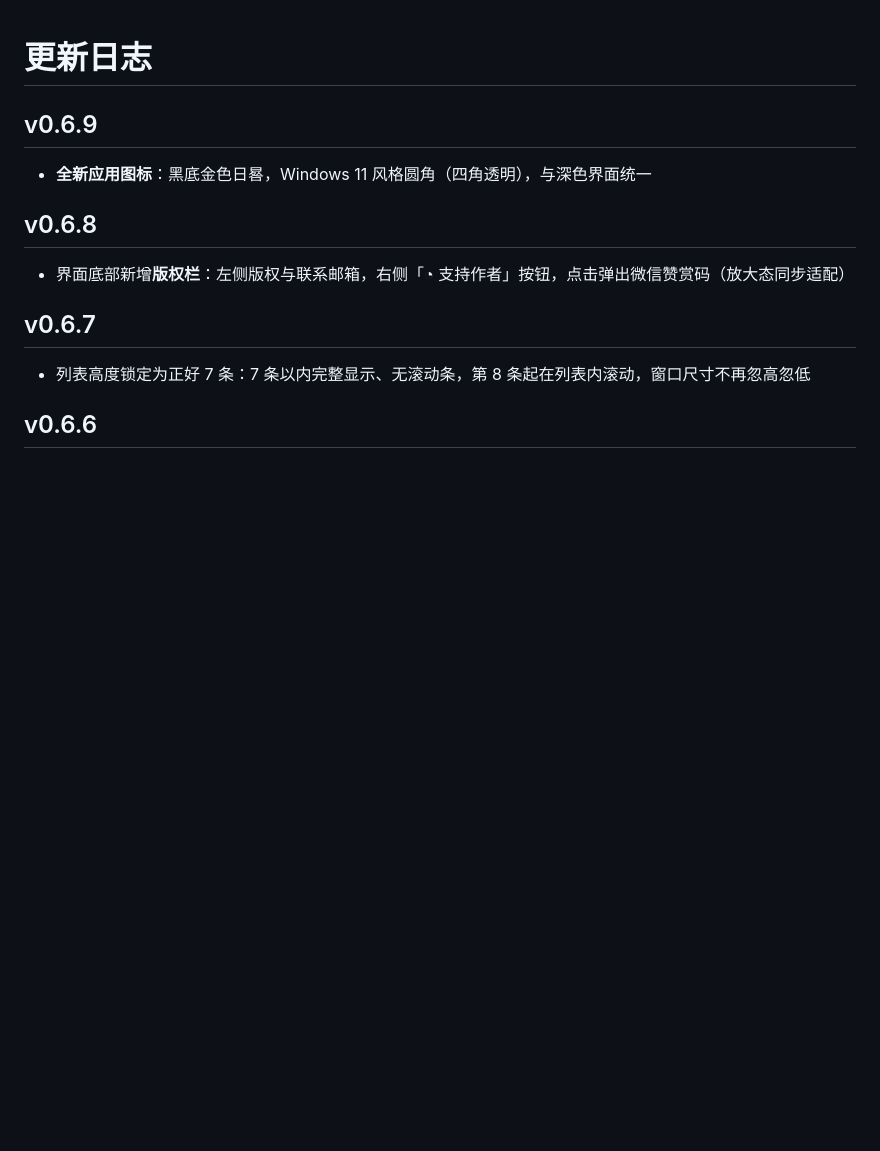
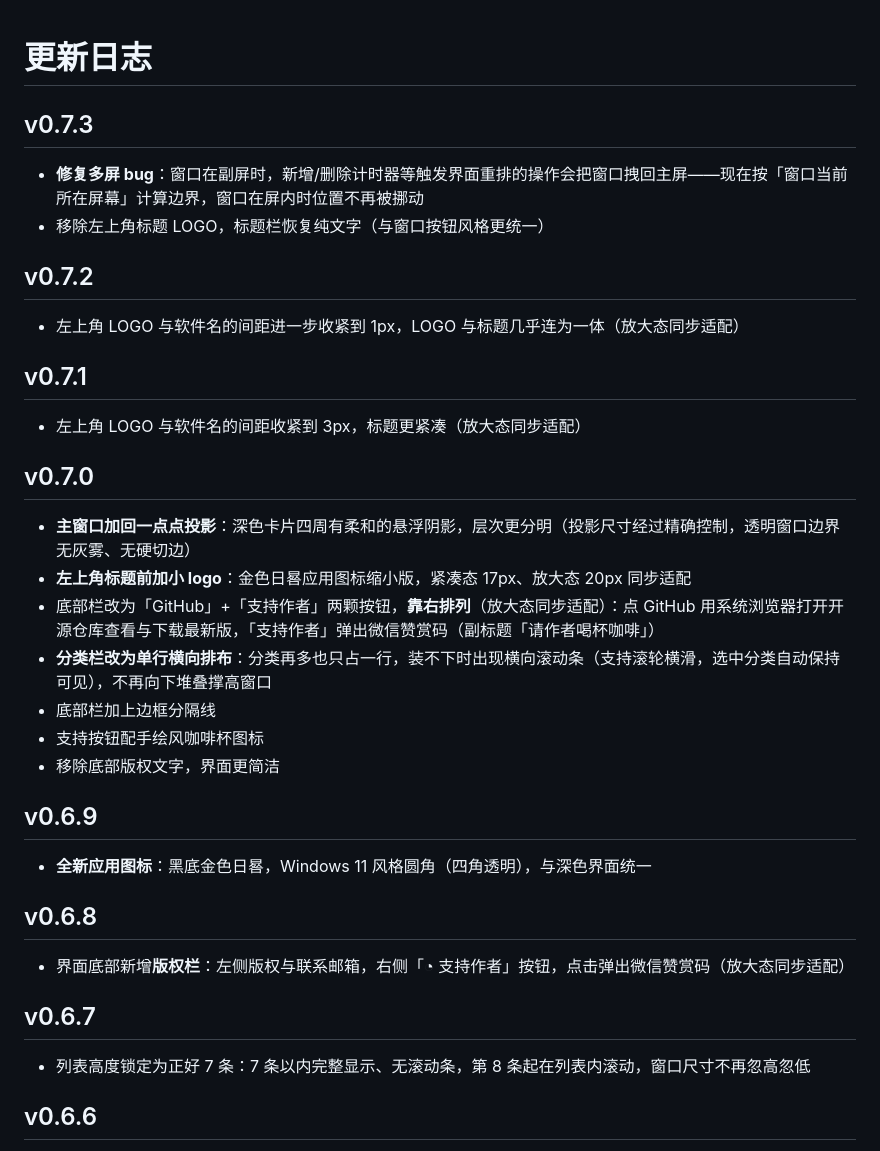
Before and after one commit to gityongzhong/Liugui-Timer, a Markdown page: CHANGELOG.md, the part around the change. Rendered like a GitHub page; blank space fills up the shorter version.

Commit message:
v0.7.3: update CHANGELOG.md

```diff
--- a/CHANGELOG.md
+++ b/CHANGELOG.md
@@ -1,4 +1,23 @@
 # 更新日志
+
+## v0.7.3
+- **修复多屏 bug**：窗口在副屏时，新增/删除计时器等触发界面重排的操作会把窗口拽回主屏——现在按「窗口当前所在屏幕」计算边界，窗口在屏内时位置不再被挪动
+- 移除左上角标题 LOGO，标题栏恢复纯文字（与窗口按钮风格更统一）
+
+## v0.7.2
+- 左上角 LOGO 与软件名的间距进一步收紧到 1px，LOGO 与标题几乎连为一体（放大态同步适配）
+
+## v0.7.1
+- 左上角 LOGO 与软件名的间距收紧到 3px，标题更紧凑（放大态同步适配）
+
+## v0.7.0
+- **主窗口加回一点点投影**：深色卡片四周有柔和的悬浮阴影，层次更分明（投影尺寸经过精确控制，透明窗口边界无灰雾、无硬切边）
+- **左上角标题前加小 logo**：金色日晷应用图标缩小版，紧凑态 17px、放大态 20px 同步适配
+- 底部栏改为「GitHub」+「支持作者」两颗按钮，**靠右排列**（放大态同步适配）：点 GitHub 用系统浏览器打开开源仓库查看与下载最新版，「支持作者」弹出微信赞赏码（副标题「请作者喝杯咖啡」）
+- **分类栏改为单行横向排布**：分类再多也只占一行，装不下时出现横向滚动条（支持滚轮横滑，选中分类自动保持可见），不再向下堆叠撑高窗口
+- 底部栏加上边框分隔线
+- 支持按钮配手绘风咖啡杯图标
+- 移除底部版权文字，界面更简洁
 
 ## v0.6.9
 - **全新应用图标**：黑底金色日晷，Windows 11 风格圆角（四角透明），与深色界面统一
```
